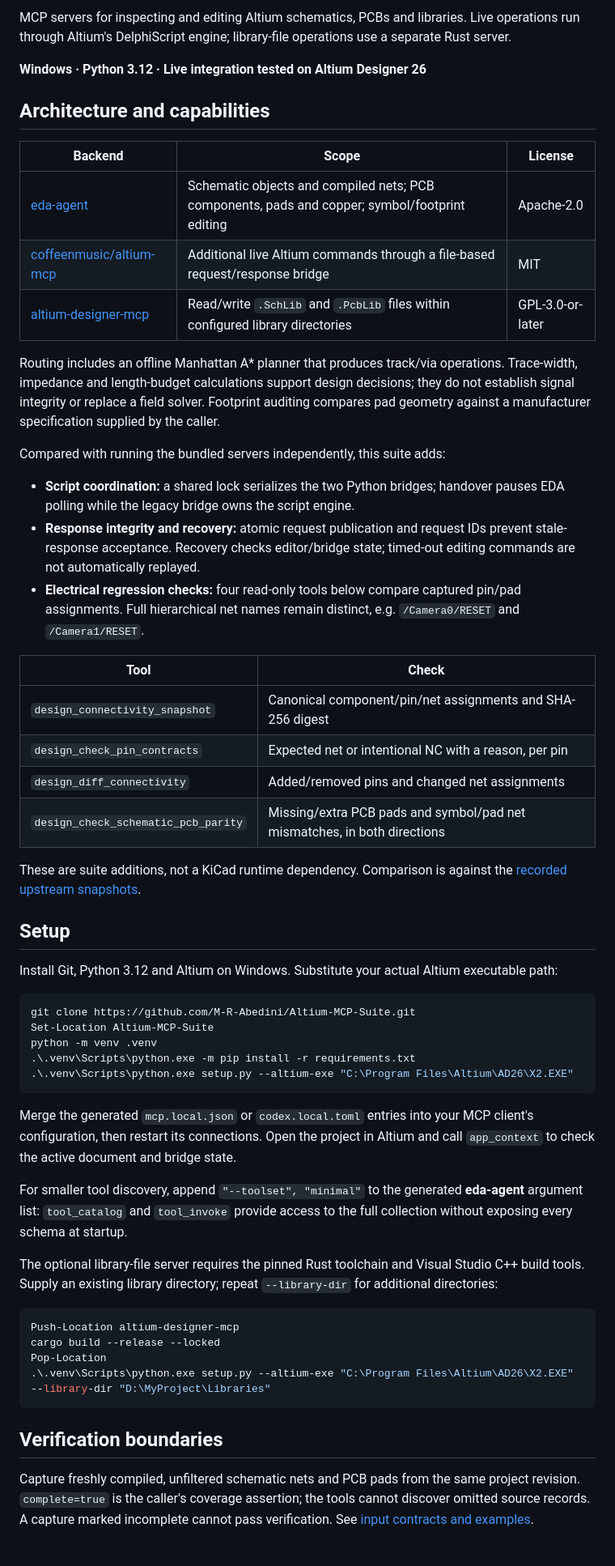
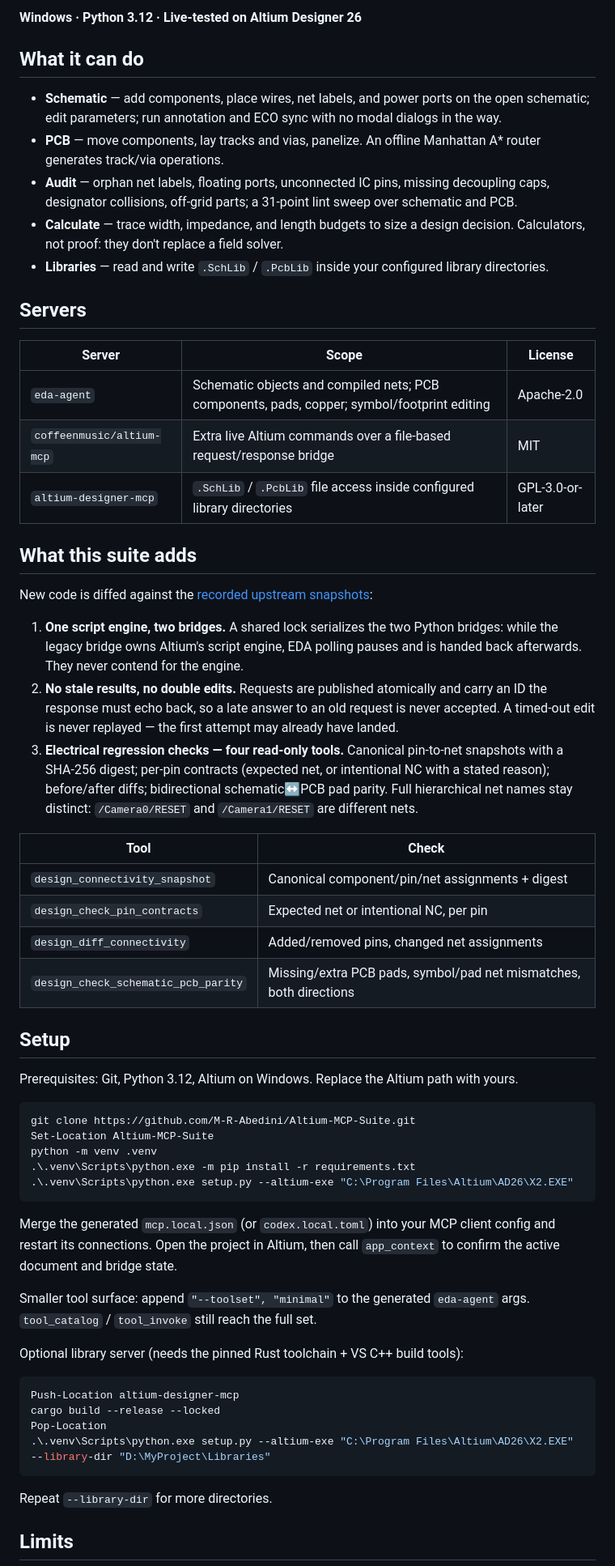
Before and after one commit to M-R-Abedini/Altium-MCP-Suite, a Markdown page: README.md, the part around one of its changes. Shown at 81% size. GitHub-like rendering.

Commit message:
Rewrite README (EN/FA): plain engineer tone, concrete capabilities

````diff
--- a/README.md
+++ b/README.md
@@ -6,36 +8,40 @@
 
-MCP servers for inspecting and editing Altium schematics, PCBs and libraries. Live operations run through Altium's DelphiScript engine; library-file operations use a separate Rust server.
+**Windows · Python 3.12 · Live-tested on Altium Designer 26**
 
-**Windows · Python 3.12 · Live integration tested on Altium Designer 26**
+## What it can do
 
-## Architecture and capabilities
+- **Schematic** — add components, place wires, net labels, and power ports on the open schematic; edit parameters; run annotation and ECO sync with no modal dialogs in the way.
+- **PCB** — move components, lay tracks and vias, panelize. An offline Manhattan A* router generates track/via operations.
+- **Audit** — orphan net labels, floating ports, unconnected IC pins, missing decoupling caps, designator collisions, off-grid parts; a 31-point lint sweep over schematic and PCB.
+- **Calculate** — trace width, impedance, and length budgets to size a design decision. Calculators, not proof: they don't replace a field solver.
+- **Libraries** — read and write `.SchLib` / `.PcbLib` inside your configured library directories.
 
-| Backend | Scope | License |
+## Servers
+
+| Server | Scope | License |
 | --- | --- | --- |
-| [eda-agent](eda-agent/README.md) | Schematic objects and compiled nets; PCB components, pads and copper; symbol/footprint editing | Apache-2.0 |
-| [coffeenmusic/altium-mcp](coffeenmusic/README.md) | Additional live Altium commands through a file-based request/response bridge | MIT |
-| [altium-designer-mcp](altium-designer-mcp/README.md) | Read/write `.SchLib` and `.PcbLib` files within configured library directories | GPL-3.0-or-later |
+| `eda-agent` | Schematic objects and compiled nets; PCB components, pads, copper; symbol/footprint editing | Apache-2.0 |
+| `coffeenmusic/altium-mcp` | Extra live Altium commands over a file-based request/response bridge | MIT |
+| `altium-designer-mcp` | `.SchLib` / `.PcbLib` file access inside configured library directories | GPL-3.0-or-later |
 
-Routing includes an offline Manhattan A* planner that produces track/via operations. Trace-width, impedance and length-budget calculations support design decisions; they do not establish signal integrity or replace a field solver. Footprint auditing compares pad geometry against a manufacturer specification supplied by the caller.
+## What this suite adds
 
-Compared with running the bundled servers independently, this suite adds:
+New code is diffed against the [recorded upstream snapshots](UPSTREAM.json):
 
-- **Script coordination:** a shared lock serializes the two Python bridges; handover pauses EDA polling while the legacy bridge owns the script engine.
-- **Response integrity and recovery:** atomic request publication and request IDs prevent stale-response acceptance. Recovery checks editor/bridge state; timed-out editing commands are not automatically replayed.
-- **Electrical regression checks:** four read-only tools below compare captured pin/pad assignments. Full hierarchical net names remain distinct, e.g. `/Camera0/RESET` and `/Camera1/RESET`.
+1. **One script engine, two bridges.** A shared lock serializes the two Python bridges: while the legacy bridge owns Altium's script engine, EDA polling pauses and is handed back afterwards. They never contend for the engine.
+2. **No stale results, no double edits.** Requests are published atomically and carry an ID the response must echo back, so a late answer to an old request is never accepted. A timed-out edit is never replayed — the first attempt may already have landed.
+3. **Electrical regression checks — four read-only tools.** Canonical pin-to-net snapshots with a SHA-256 digest; per-pin contracts (expected net, or intentional NC with a stated reason); before/after diffs; bidirectional schematic↔PCB pad parity. Full hierarchical net names stay distinct: `/Camera0/RESET` and `/Camera1/RESET` are different nets.
 
 | Tool | Check |
 | --- | --- |
-| `design_connectivity_snapshot` | Canonical component/pin/net assignments and SHA-256 digest |
-| `design_check_pin_contracts` | Expected net or intentional NC with a reason, per pin |
-| `design_diff_connectivity` | Added/removed pins and changed net assignments |
-| `design_check_schematic_pcb_parity` | Missing/extra PCB pads and symbol/pad net mismatches, in both directions |
-
-These are suite additions, not a KiCad runtime dependency. Comparison is against the [recorded upstream snapshots](UPSTREAM.json).
+| `design_connectivity_snapshot` | Canonical component/pin/net assignments + digest |
+| `design_check_pin_contracts` | Expected net or intentional NC, per pin |
+| `design_diff_connectivity` | Added/removed pins, changed net assignments |
+| `design_check_schematic_pcb_parity` | Missing/extra PCB pads, symbol/pad net mismatches, both directions |
 
 ## Setup
 
-Install Git, Python 3.12 and Altium on Windows. Substitute your actual Altium executable path:
+Prerequisites: Git, Python 3.12, Altium on Windows. Replace the Altium path with yours.
 
 ```powershell
 git clone https://github.com/M-R-Abedini/Altium-MCP-Suite.git
@@ -45,11 +51,11 @@ python -m venv .venv
 .\.venv\Scripts\python.exe setup.py --altium-exe "C:\Program Files\Altium\AD26\X2.EXE"
 ```
 
-Merge the generated `mcp.local.json` or `codex.local.toml` entries into your MCP client's configuration, then restart its connections. Open the project in Altium and call `app_context` to check the active document and bridge state.
+Merge the generated `mcp.local.json` (or `codex.local.toml`) into your MCP client config and restart its connections. Open the project in Altium, then call `app_context` to confirm the active document and bridge state.
 
-For smaller tool discovery, append `"--toolset", "minimal"` to the generated **eda-agent** argument list: `tool_catalog` and `tool_invoke` provide access to the full collection without exposing every schema at startup.
+Smaller tool surface: append `"--toolset", "minimal"` to the generated `eda-agent` args. `tool_catalog` / `tool_invoke` still reach the full set.
 
-The optional library-file server requires the pinned Rust toolchain and Visual Studio C++ build tools. Supply an existing library directory; repeat `--library-dir` for additional directories:
+Optional library server (needs the pinned Rust toolchain + VS C++ build tools):
 
 ```powershell
 Push-Location altium-designer-mcp
@@ -58,7 +64,7 @@ Pop-Location
 .\.venv\Scripts\python.exe setup.py --altium-exe "C:\Program Files\Altium\AD26\X2.EXE" --library-dir "D:\MyProject\Libraries"
 ```
 
-## Verification boundaries
+Repeat `--library-dir` for more directories.
 
-Capture freshly compiled, unfiltered schematic nets and PCB pads from the same project revision. `complete=true` is the caller's coverage assertion; the tools cannot discover omitted source records. A capture marked incomplete cannot pass verification. See [input contracts and examples](CONNECTIVITY_VERIFICATION.md).
+## Limits
 
````
Also changed, not shown: other parts of README.md (+12 -5 lines).
